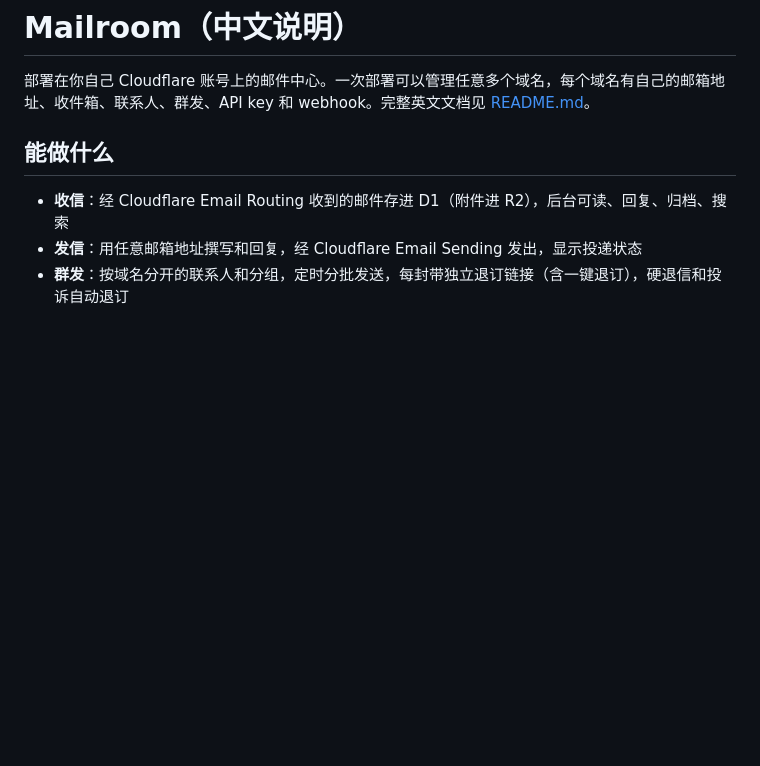
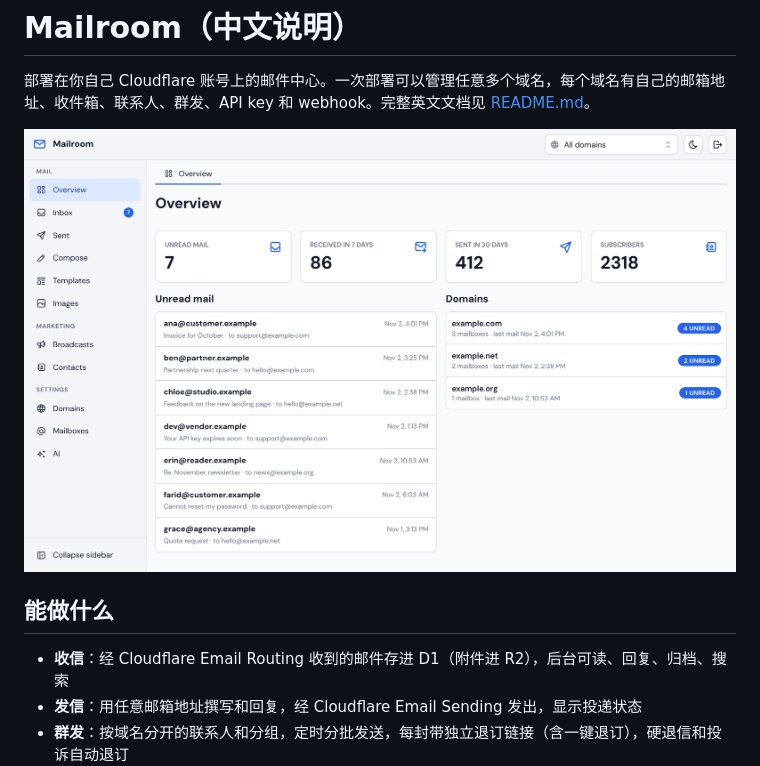
Before and after one commit to fdddf/mailroom, a Markdown page: README.zh-CN.md, the part around the change. Rendered like a GitHub page; pictures changed too: docs/screenshot.png (added); blank space fills up the shorter version.

```diff
--- a/README.zh-CN.md
+++ b/README.zh-CN.md
@@ -1,6 +1,8 @@
 # Mailroom（中文说明）
 
 部署在你自己 Cloudflare 账号上的邮件中心。一次部署可以管理任意多个域名，每个域名有自己的邮箱地址、收件箱、联系人、群发、API key 和 webhook。完整英文文档见 [README.md](README.md)。
+
+![Mailroom 后台首页：未读邮件、发信和订阅者统计，以及域名列表（演示数据）](docs/screenshot.png)
 
 ## 能做什么
 
```
Also changed, not shown: README.md (+2 -0 lines).
